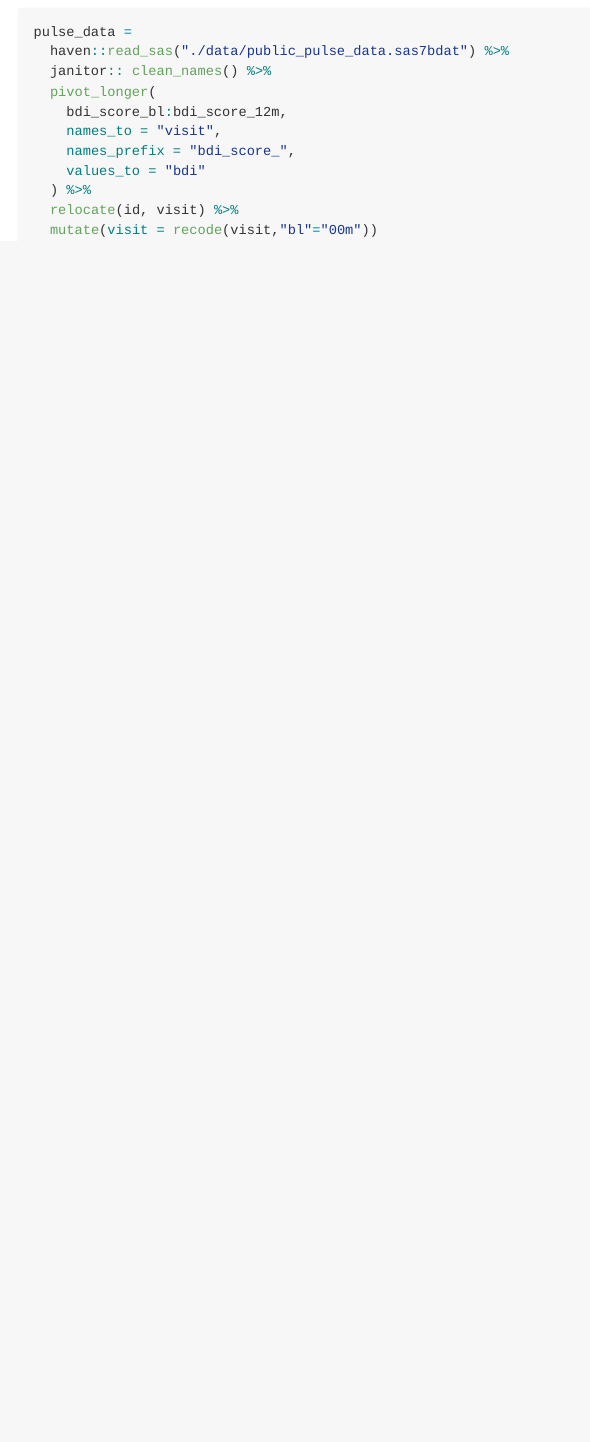
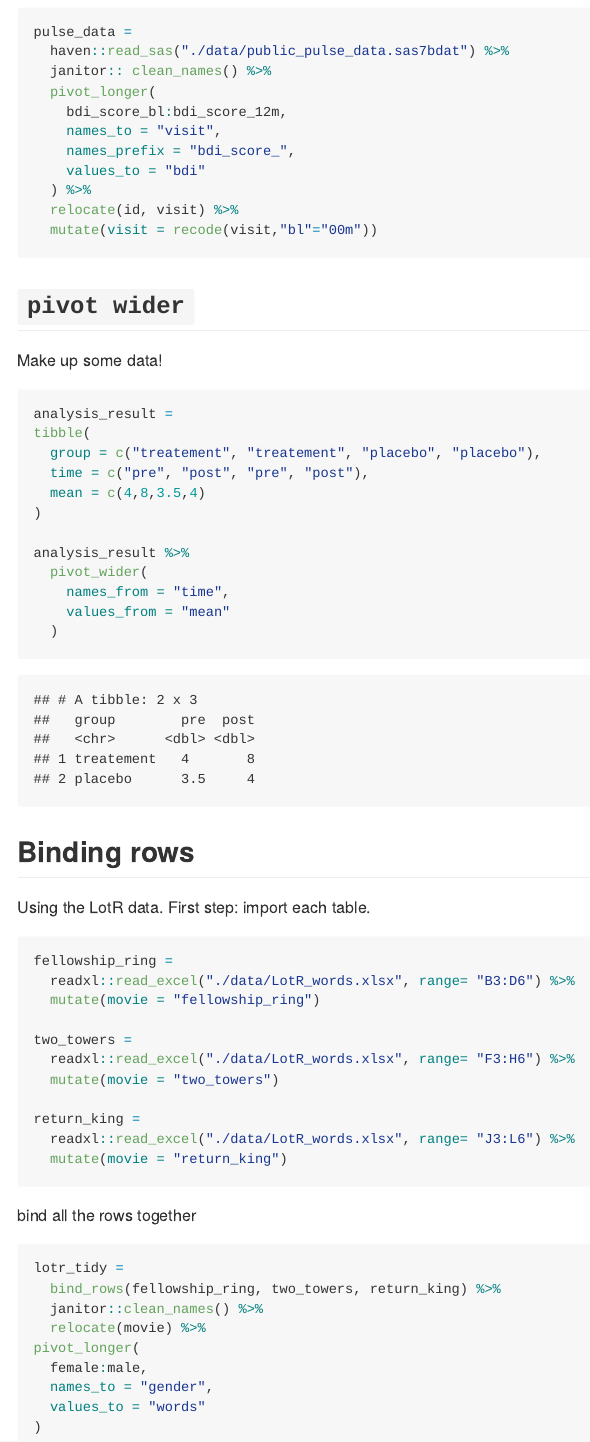
Before and after one commit to anna0609/data_wrangling_1, an R Markdown document (tidy_data.Rmd): the page in a window 1100 px wide, from 920 px down. The pictures show the output file tidy_data.md that the author committed with the source, drawn offline in the style of GitHub.

Commit message:
bind_rows + lotr data cleaning

````diff
--- a/tidy_data.Rmd
+++ b/tidy_data.Rmd
@@ -44,3 +44,54 @@ pulse_data =
   relocate(id, visit) %>%
   mutate(visit = recode(visit,"bl"="00m"))
 ```
+
+## `pivot wider`
+
+Make up some data!
+
+```{r}
+analysis_result =
+tibble(
+  group = c("treatement", "treatement", "placebo", "placebo"),
+  time = c("pre", "post", "pre", "post"),
+  mean = c(4,8,3.5,4)
+)
+
+analysis_result %>%
+  pivot_wider(
+    names_from = "time",
+    values_from = "mean"
+  )
+```
+
+## Binding rows
+
+Using the LotR data.
+First step: import each table.
+
+```{r}
+fellowship_ring =
+  readxl::read_excel("./data/LotR_words.xlsx", range= "B3:D6") %>%
+  mutate(movie = "fellowship_ring")
+
+two_towers =
+  readxl::read_excel("./data/LotR_words.xlsx", range= "F3:H6") %>%
+  mutate(movie = "two_towers")
+
+return_king =
+  readxl::read_excel("./data/LotR_words.xlsx", range= "J3:L6") %>%
+  mutate(movie = "return_king")
+```
+bind all the rows together
+
+```{r}
+lotr_tidy =
+  bind_rows(fellowship_ring, two_towers, return_king) %>%
+  janitor::clean_names() %>%
+  relocate(movie) %>%
+pivot_longer(
+  female:male,
+  names_to = "gender",
+  values_to = "words"
+)
+```
````
Also changed, not shown: tidy_data.md.
